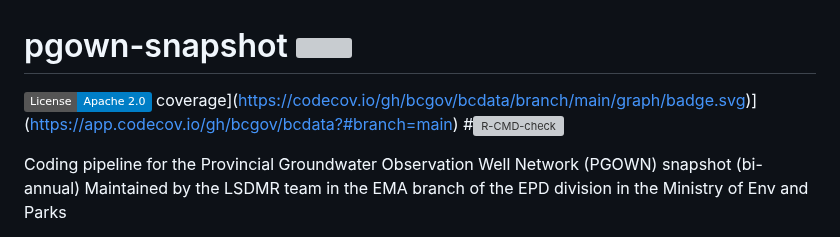
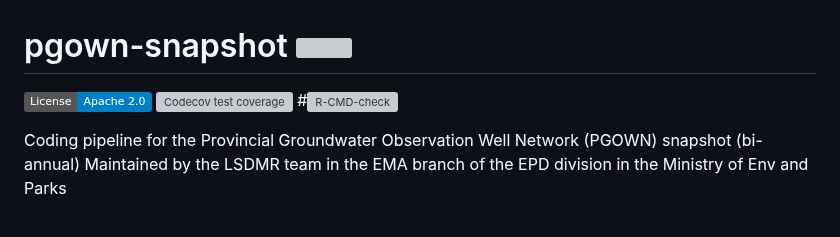
Before and after one commit to bcgov/PGOWN-snapshot, a Markdown page: README.md, the part around the change. Rendered like a GitHub page; badges without logos; grey boxes are pictures that could not be loaded.

```diff
--- a/README.md
+++ b/README.md
@@ -14,7 +14,8 @@ See the License for the specific language governing permissions and limitations
 <!-- badges: start -->
 
 [![License](https://img.shields.io/badge/License-Apache%202.0-blue.svg)](https://opensource.org/license/apache-2-0)
-coverage](https://codecov.io/gh/bcgov/bcdata/branch/main/graph/badge.svg)](https://app.codecov.io/gh/bcgov/bcdata?#branch=main)
+[![Codecov test
+coverage](https://codecov.io/gh/bcgov/bcdata/branch/main/graph/badge.svg)](https://app.codecov.io/gh/bcgov/bcdata?branch=main)
 #[![R-CMD-check](https://github.com/bcgov/bcdata/actions/workflows/R-CMD-check.yaml/badge.svg)](https://github.com/bcgov/bcdata/actions/workflows/R-CMD-check.yaml)
 <!-- badges: end -->
 
```
